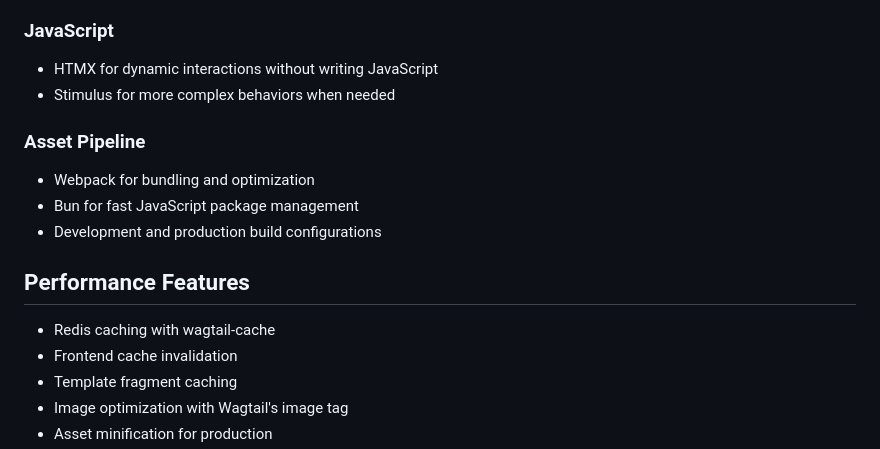
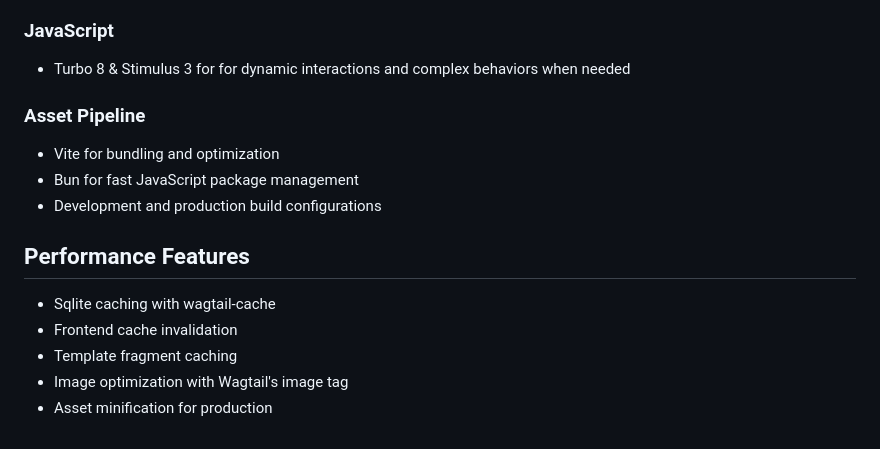
Before and after one commit to junoxlabs/wagtail-starter-kit, a Markdown page: README.md, the part around the change printed below. GitHub-like rendering.

```diff
--- a/README.md
+++ b/README.md
@@ -134,18 +163,17 @@ The starter kit includes a comprehensive set of reusable blocks:
 
 ### JavaScript
 
-- HTMX for dynamic interactions without writing JavaScript
-- Stimulus for more complex behaviors when needed
+- Turbo 8 & Stimulus 3 for for dynamic interactions and complex behaviors when needed
 
 ### Asset Pipeline
 
-- Webpack for bundling and optimization
+- Vite for bundling and optimization
 - Bun for fast JavaScript package management
 - Development and production build configurations
 
 ## Performance Features
 
-- Redis caching with wagtail-cache
+- Sqlite caching with wagtail-cache
 - Frontend cache invalidation
 - Template fragment caching
 - Image optimization with Wagtail's image tag
```
Also changed, not shown: other parts of README.md (+37 -8 lines).
